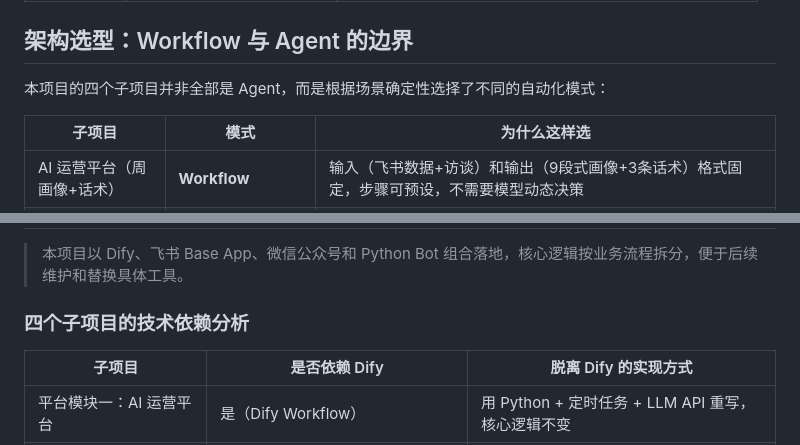
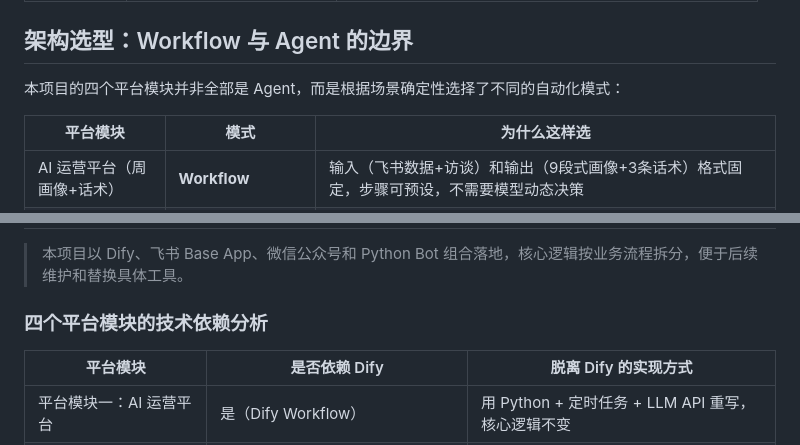
Before and after one commit to Alaraby527/huohuahub-ai-creator-platform, a Markdown page: README.md, 2 parts joined by grey strips. GitHub-like rendering.

Commit message:
docs: rename platform modules consistently

```diff
--- a/README.md
+++ b/README.md
@@ -241,9 +241,9 @@ HuohuaHub 的工具覆盖实习生协作、团队运营、公众号答疑和私
 
 ## 架构选型：Workflow 与 Agent 的边界
 
-本项目的四个子项目并非全部是 Agent，而是根据场景确定性选择了不同的自动化模式：
+本项目的四个平台模块并非全部是 Agent，而是根据场景确定性选择了不同的自动化模式：
 
-| 子项目 | 模式 | 为什么这样选 |
+| 平台模块 | 模式 | 为什么这样选 |
 |--------|------|-------------|
 | AI 运营平台（周画像+话术） | **Workflow** | 输入（飞书数据+访谈）和输出（9段式画像+3条话术）格式固定，步骤可预设，不需要模型动态决策 |
 | RAG 问答机器人 | **Agent（检索+拒答判断）** | 用户问题不可预测，模型需要自主判断检索结果是否相关、是否超纲、是否需要转人工——这是 Agent 的自主决策环节 |
@@ -256,9 +256,9 @@ HuohuaHub 的工具覆盖实习生协作、团队运营、公众号答疑和私
 
 > 本项目以 Dify、飞书 Base App、微信公众号和 Python Bot 组合落地，核心逻辑按业务流程拆分，便于后续维护和替换具体工具。
 
-### 四个子项目的技术依赖分析
+### 四个平台模块的技术依赖分析
 
-| 子项目 | 是否依赖 Dify | 脱离 Dify 的实现方式 |
+| 平台模块 | 是否依赖 Dify | 脱离 Dify 的实现方式 |
 |--------|-------------|---------------------|
 | 平台模块一：AI 运营平台 | 是（Dify Workflow） | 用 Python + 定时任务 + LLM API 重写，核心逻辑不变 |
 | 平台模块二：RAG 问答机器人 | 部分（阶段一用 Dify，阶段二接入公众号） | 纯 Python + 微信公众号 API 处理课件检索和回复 |
```
